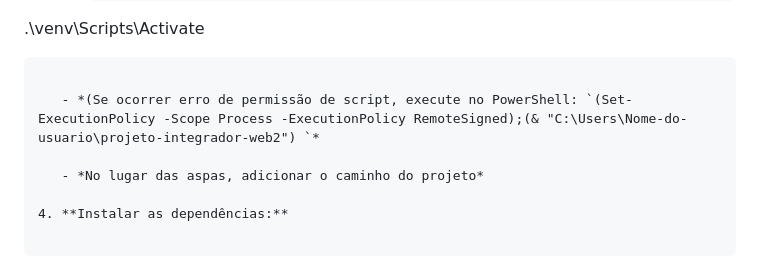
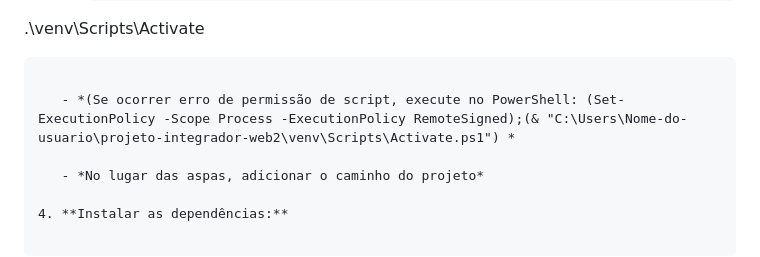
Before and after one commit to HugoOliveira72/projeto-integrador-web2, a Markdown page: README.md, the part around the change. GitHub-like rendering.

Commit message:
Fix script activation command in README
Updated PowerShell script activation command for virtual environment.

````diff
--- a/README.md
+++ b/README.md
@@ -41,7 +41,7 @@ python -m venv venv
 .\venv\Scripts\Activate
 ```
 
-   - *(Se ocorrer erro de permissão de script, execute no PowerShell: `(Set-ExecutionPolicy -Scope Process -ExecutionPolicy RemoteSigned);(& "C:\Users\Nome-do-usuario\projeto-integrador-web2") `*
+   - *(Se ocorrer erro de permissão de script, execute no PowerShell: (Set-ExecutionPolicy -Scope Process -ExecutionPolicy RemoteSigned);(& "C:\Users\Nome-do-usuario\projeto-integrador-web2\venv\Scripts\Activate.ps1") *
 
    - *No lugar das aspas, adicionar o caminho do projeto*
 
````
